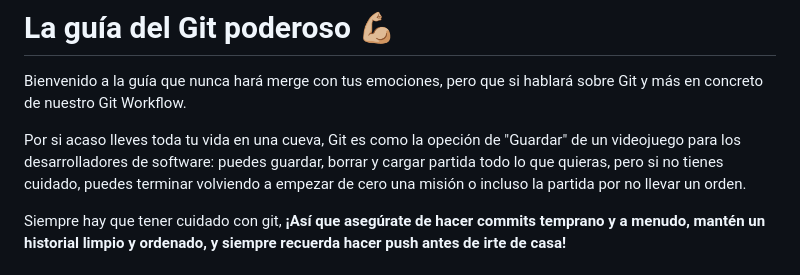
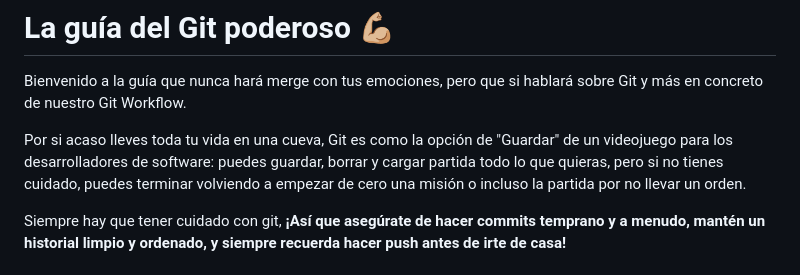
Before and after one commit to deii-ulpgc/documentation, a Markdown page: workflows/git-workflow/introdution_git.md, the part around the change. GitHub-like rendering.

Commit message:
Misspelling

```diff
--- a/workflows/git-workflow/introdution_git.md
+++ b/workflows/git-workflow/introdution_git.md
@@ -6,7 +6,7 @@ Autores:
 
 Bienvenido a la guía que nunca hará merge con tus emociones, pero que si hablará sobre Git y más en concreto de nuestro Git Workflow.
 
-Por si acaso lleves toda tu vida en una cueva, Git es como la opeción de "Guardar" de un videojuego para los desarrolladores de software: puedes guardar, borrar y cargar partida todo lo que quieras, pero si no tienes cuidado, puedes terminar volviendo a empezar de cero una misión o incluso la partida por no llevar un orden.
+Por si acaso lleves toda tu vida en una cueva, Git es como la opción de "Guardar" de un videojuego para los desarrolladores de software: puedes guardar, borrar y cargar partida todo lo que quieras, pero si no tienes cuidado, puedes terminar volviendo a empezar de cero una misión o incluso la partida por no llevar un orden.
 
 Siempre hay que tener cuidado con git, **¡Así que asegúrate de hacer commits temprano y a menudo, mantén un historial limpio y ordenado, y siempre recuerda hacer push antes de irte de casa!**
 
```
